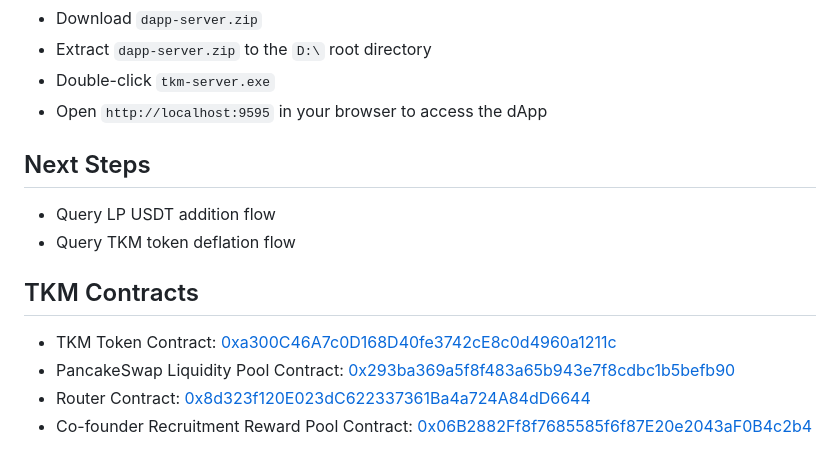
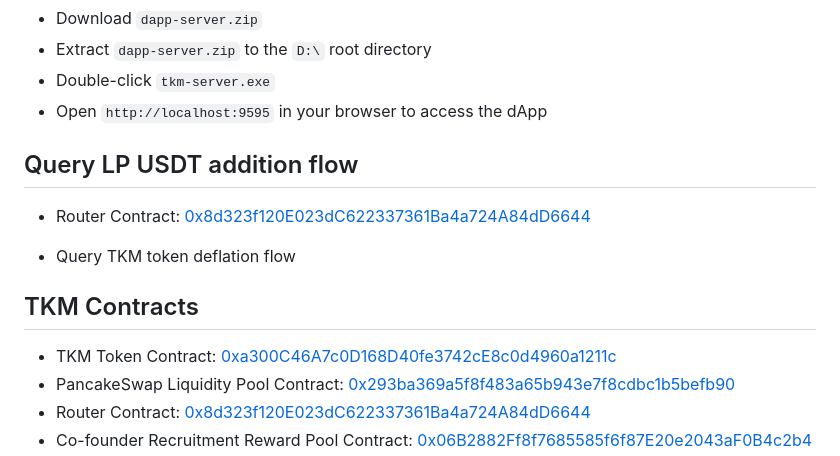
Before and after one commit to tkm-token/tkm-dapp, a Markdown page: README.md, the part around one of its changes. GitHub-like rendering.

```diff
--- a/README.md
+++ b/README.md
@@ -50,8 +50,10 @@ TKM dApp supports private deployment. Users can deploy and configure it on their
 - Double-click `tkm-server.exe`
 - Open `http://localhost:9595` in your browser to access the dApp
 
-## Next Steps
-- Query LP USDT addition flow
+
+## Query LP USDT addition flow
+- Router Contract: [0x8d323f120E023dC622337361Ba4a724A84dD6644](https://bscscan.com/address/0x8d323f120E023dC622337361Ba4a724A84dD6644)
+
 - Query TKM token deflation flow
 
 ## TKM Contracts
```
Also changed, not shown: other parts of README.md (+4 -4 lines).
